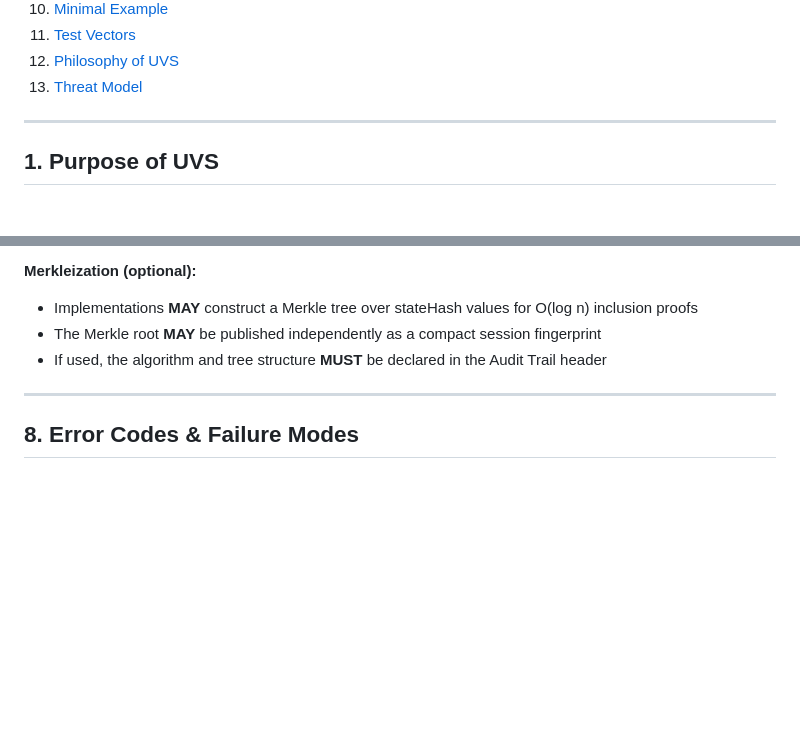
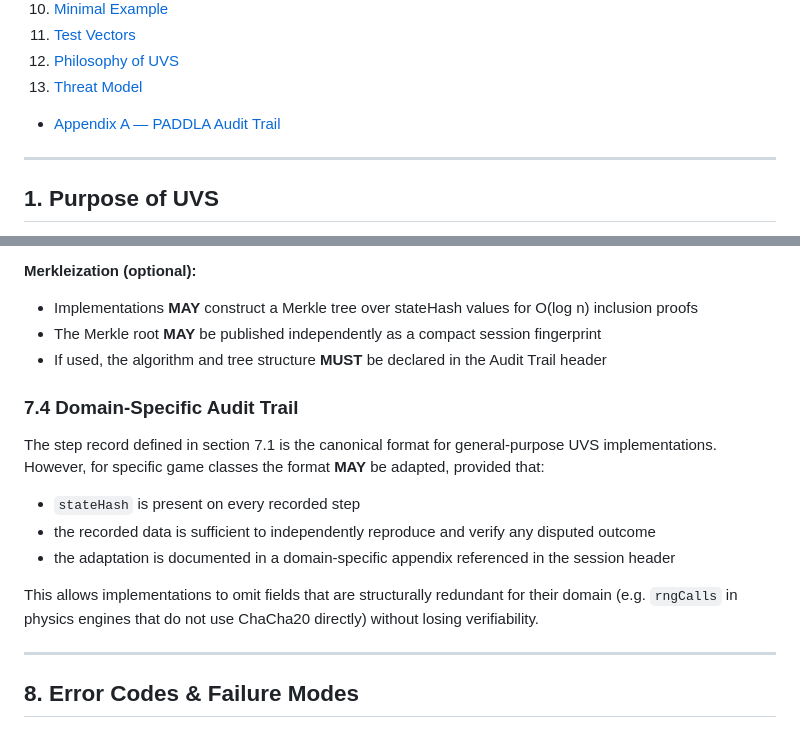
Before and after one commit to constarik/uvs, a Markdown page: SPEC.md, 2 parts joined by grey strips. Drawn GitHub-style; blank space fills up the shorter version.

```diff
--- a/SPEC.md
+++ b/SPEC.md
@@ -27,6 +27,7 @@ Design reference: [registrar.uncloned.work](https://registrar.uncloned.work)
 11. [Test Vectors](#11-test-vectors)
 12. [Philosophy of UVS](#12-philosophy-of-uvs)
 13. [Threat Model](#13-threat-model)
+- [Appendix A — PADDLA Audit Trail](#appendix-a--paddla-audit-trail-physics-arcade-extension)
 
 ---
 
@@ -496,6 +497,16 @@ The Audit Trail enables:
 - The Merkle root **MAY** be published independently as a compact session fingerprint
 - If used, the algorithm and tree structure **MUST** be declared in the Audit Trail header
 
+### 7.4 Domain-Specific Audit Trail
+
+The step record defined in section 7.1 is the canonical format for general-purpose UVS implementations. However, for specific game classes the format **MAY** be adapted, provided that:
+
+- `stateHash` is present on every recorded step
+- the recorded data is sufficient to independently reproduce and verify any disputed outcome
+- the adaptation is documented in a domain-specific appendix referenced in the session header
+
+This allows implementations to omit fields that are structurally redundant for their domain (e.g. `rngCalls` in physics engines that do not use ChaCha20 directly) without losing verifiability.
+
 ---
 
 ## 8. Error Codes & Failure Modes
```
Also changed, not shown: other parts of SPEC.md (+73 -0 lines).
